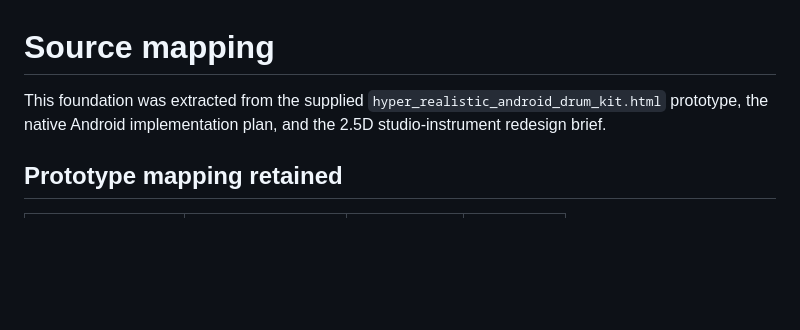
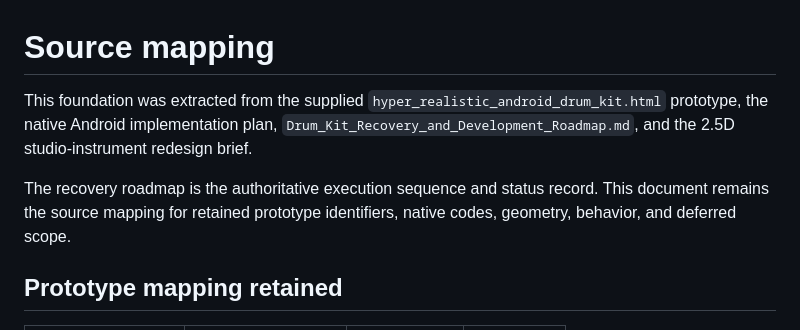
Before and after one commit to MisterBottom-png/testing, a Markdown page: drum-kit-android/docs/source-mapping.md, the part around the change. Drawn GitHub-style; blank space fills up the shorter version.

Commit message:
Link source mapping to recovery roadmap

```diff
--- a/drum-kit-android/docs/source-mapping.md
+++ b/drum-kit-android/docs/source-mapping.md
@@ -1,6 +1,8 @@
 # Source mapping
 
-This foundation was extracted from the supplied `hyper_realistic_android_drum_kit.html` prototype, the native Android implementation plan, and the 2.5D studio-instrument redesign brief.
+This foundation was extracted from the supplied `hyper_realistic_android_drum_kit.html` prototype, the native Android implementation plan, `Drum_Kit_Recovery_and_Development_Roadmap.md`, and the 2.5D studio-instrument redesign brief.
+
+The recovery roadmap is the authoritative execution sequence and status record. This document remains the source mapping for retained prototype identifiers, native codes, geometry, behavior, and deferred scope.
 
 ## Prototype mapping retained
 
```
